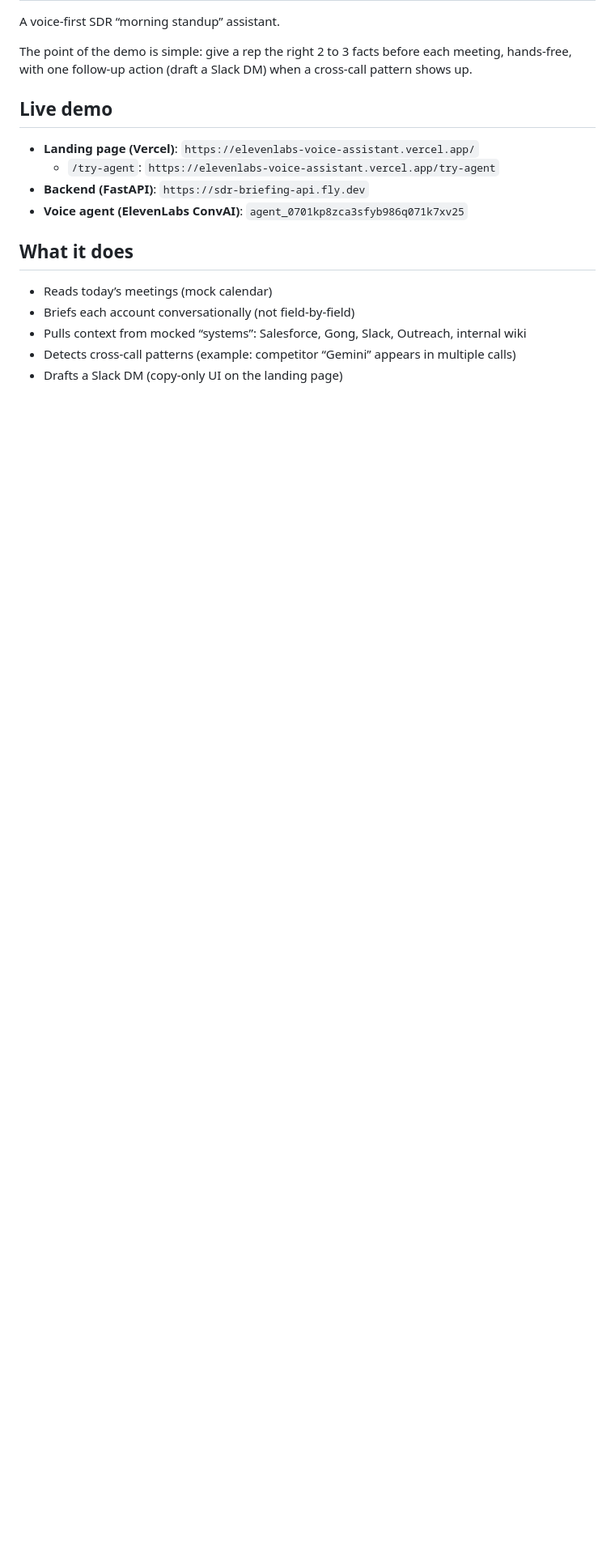
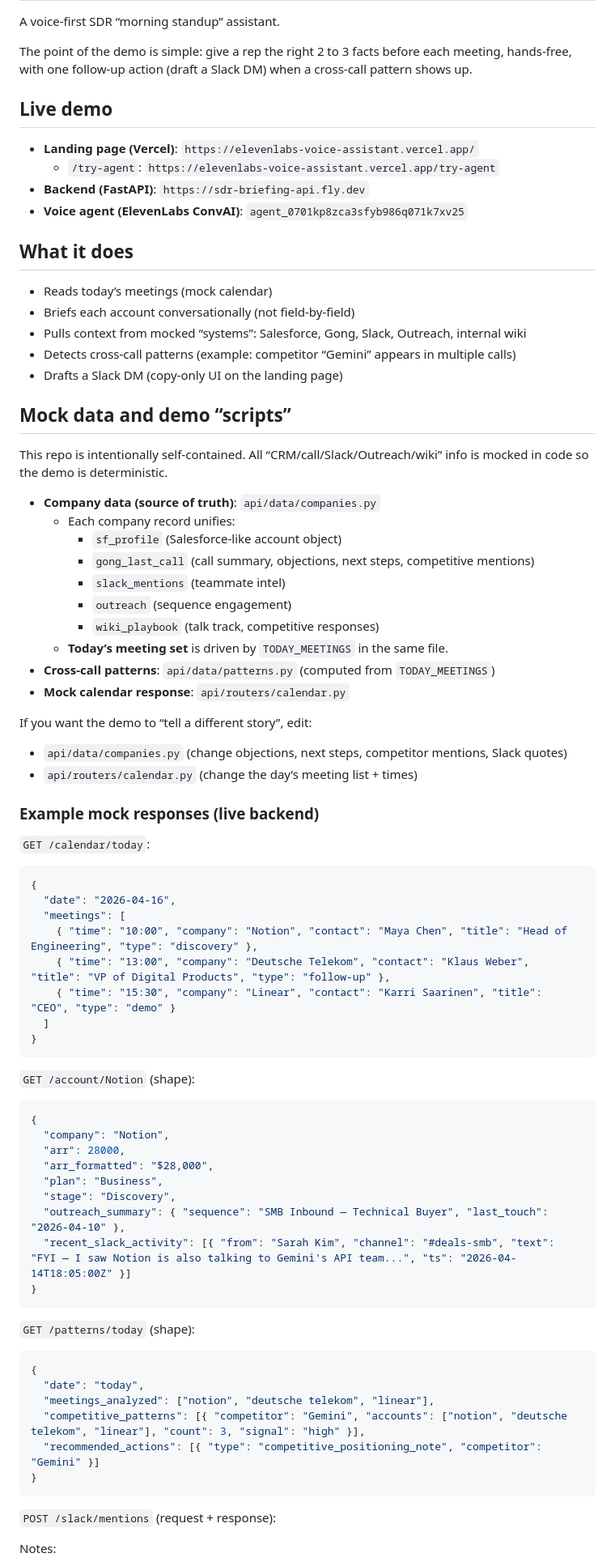
Before and after one commit to master997/elevenlabs-voice-assistant, a Markdown page: README.md, the part around one of its changes. Shown at 81% size. Rendered like a GitHub page; blank space fills up the shorter version.

Commit message:
docs: add mock data + Slack mentions examples

````diff
--- a/README.md
+++ b/README.md
@@ -18,3 +18,68 @@ The point of the demo is simple: give a rep the right 2 to 3 facts before each m
 - Pulls context from mocked “systems”: Salesforce, Gong, Slack, Outreach, internal wiki
 - Detects cross-call patterns (example: competitor “Gemini” appears in multiple calls)
 - Drafts a Slack DM (copy-only UI on the landing page)
+
+## Mock data and demo “scripts”
+
+This repo is intentionally self-contained. All “CRM/call/Slack/Outreach/wiki” info is mocked in code so the demo is deterministic.
+
+- **Company data (source of truth)**: `api/data/companies.py`
+  - Each company record unifies:
+    - `sf_profile` (Salesforce-like account object)
+    - `gong_last_call` (call summary, objections, next steps, competitive mentions)
+    - `slack_mentions` (teammate intel)
+    - `outreach` (sequence engagement)
+    - `wiki_playbook` (talk track, competitive responses)
+  - **Today’s meeting set** is driven by `TODAY_MEETINGS` in the same file.
+- **Cross-call patterns**: `api/data/patterns.py` (computed from `TODAY_MEETINGS`)
+- **Mock calendar response**: `api/routers/calendar.py`
+
+If you want the demo to “tell a different story”, edit:
+
+- `api/data/companies.py` (change objections, next steps, competitor mentions, Slack quotes)
+- `api/routers/calendar.py` (change the day’s meeting list + times)
+
+### Example mock responses (live backend)
+
+`GET /calendar/today`:
+
+```json
+{
+  "date": "2026-04-16",
+  "meetings": [
+    { "time": "10:00", "company": "Notion", "contact": "Maya Chen", "title": "Head of Engineering", "type": "discovery" },
+    { "time": "13:00", "company": "Deutsche Telekom", "contact": "Klaus Weber", "title": "VP of Digital Products", "type": "follow-up" },
+    { "time": "15:30", "company": "Linear", "contact": "Karri Saarinen", "title": "CEO", "type": "demo" }
+  ]
+}
+```
+
+`GET /account/Notion` (shape):
+
+```json
+{
+  "company": "Notion",
+  "arr": 28000,
+  "arr_formatted": "$28,000",
+  "plan": "Business",
+  "stage": "Discovery",
+  "outreach_summary": { "sequence": "SMB Inbound — Technical Buyer", "last_touch": "2026-04-10" },
+  "recent_slack_activity": [{ "from": "Sarah Kim", "channel": "#deals-smb", "text": "FYI — I saw Notion is also talking to Gemini's API team...", "ts": "2026-04-14T18:05:00Z" }]
+}
+```
+
+`GET /patterns/today` (shape):
+
+```json
+{
+  "date": "today",
+  "meetings_analyzed": ["notion", "deutsche telekom", "linear"],
+  "competitive_patterns": [{ "competitor": "Gemini", "accounts": ["notion", "deutsche telekom", "linear"], "count": 3, "signal": "high" }],
+  "recommended_actions": [{ "type": "competitive_positioning_note", "competitor": "Gemini" }]
+}
+```
+
+`POST /slack/mentions` (request + response):
+
+Notes:
+
````
Also changed, not shown: other parts of README.md (+47 -0 lines).
